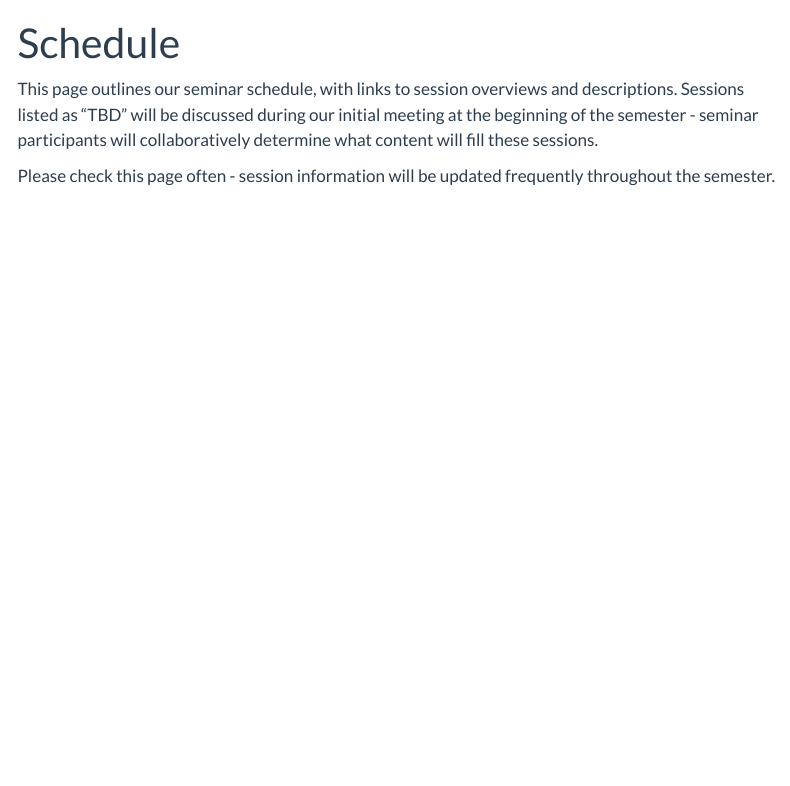
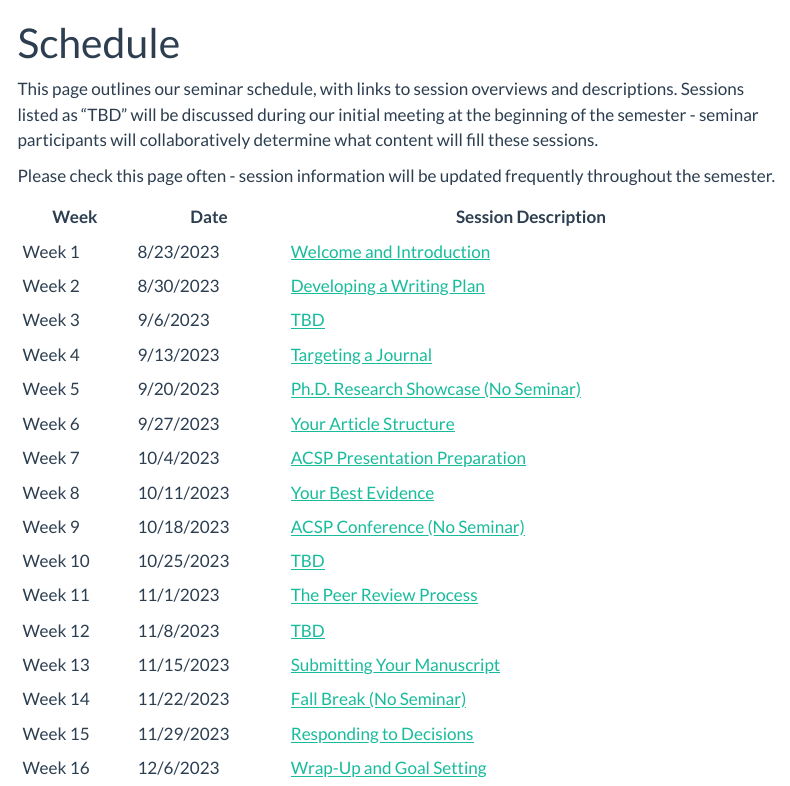
Before and after one commit to agreen4/UP592_F23, a Quarto document (schedule/schedule.qmd): the page in a window 1100 px wide, from its top. Rendered offline with R 4.5, knitr and Pandoc in place of Quarto, with nearby package versions; menus at the side of the page are left out.

Commit message:
Update Schedule with Table

```diff
--- a/schedule/schedule.qmd
+++ b/schedule/schedule.qmd
@@ -8,3 +8,22 @@ editor: source
 This page outlines our seminar schedule, with links to session overviews and descriptions. Sessions listed as "TBD" will be discussed during our initial meeting at the beginning of the semester - seminar participants will collaboratively determine what content will fill these sessions.
 
 Please check this page often - session information will be updated frequently throughout the semester.
+
+| Week    | Date       | Session Description                  |
+|---------|------------|--------------------------------------|
+| Week 1  | 8/23/2023  | [Welcome and Introduction](01_introduction.qmd)             |
+| Week 2  | 8/30/2023  | [Developing a Writing Plan](02_writingplan.qmd)            |
+| Week 3  | 9/6/2023   | [TBD](03_tbd.qmd)                                  |
+| Week 4  | 9/13/2023  | [Targeting a Journal](04_targeting.qmd)                  |
+| Week 5  | 9/20/2023  | [Ph.D. Research Showcase (No Seminar)](05_showcase.qmd) |
+| Week 6  | 9/27/2023  | [Your Article Structure](06_structure.qmd)               |
+| Week 7  | 10/4/2023  | [ACSP Presentation Preparation](07_acspprep.qmd)        |
+| Week 8  | 10/11/2023 | [Your Best Evidence](08_evidence.qmd)                   |
+| Week 9  | 10/18/2023 | [ACSP Conference (No Seminar)](09_acspconference.qmd)         |
+| Week 10 | 10/25/2023 | [TBD](10_tbd.qmd)                                  |
+| Week 11 | 11/1/2023  | [The Peer Review Process](11_peerreview.qmd)              |
+| Week 12 | 11/8/2023  | [TBD](12_tbd.qmd)                                  |
+| Week 13 | 11/15/2023 | [Submitting Your Manuscript](13_submission.qmd)           |
+| Week 14 | 11/22/2023 | [Fall Break (No Seminar)](14_break.qmd)                           |
+| Week 15 | 11/29/2023 | [Responding to Decisions](15_responding.qmd)              |
+| Week 16 | 12/6/2023  | [Wrap-Up and Goal Setting](16_wrapup.qmd)             |
```
Also changed, not shown: 18 other files.
